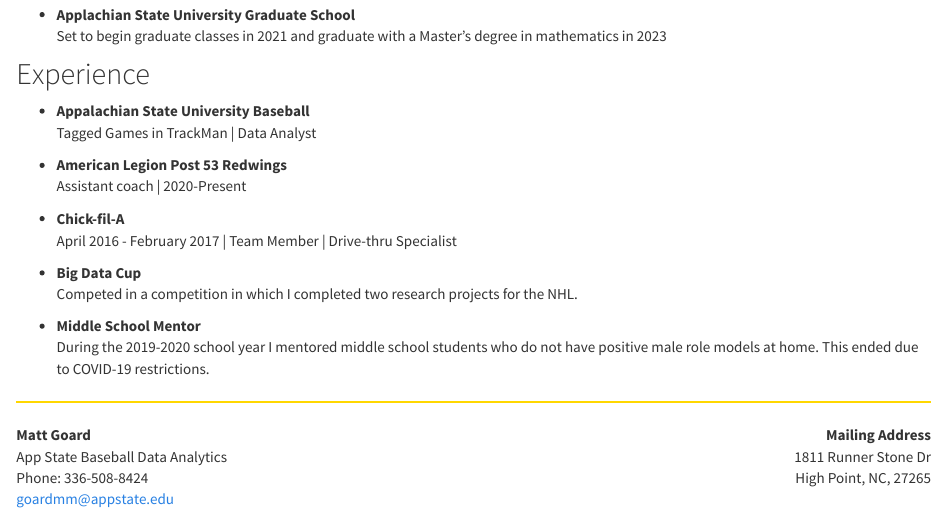
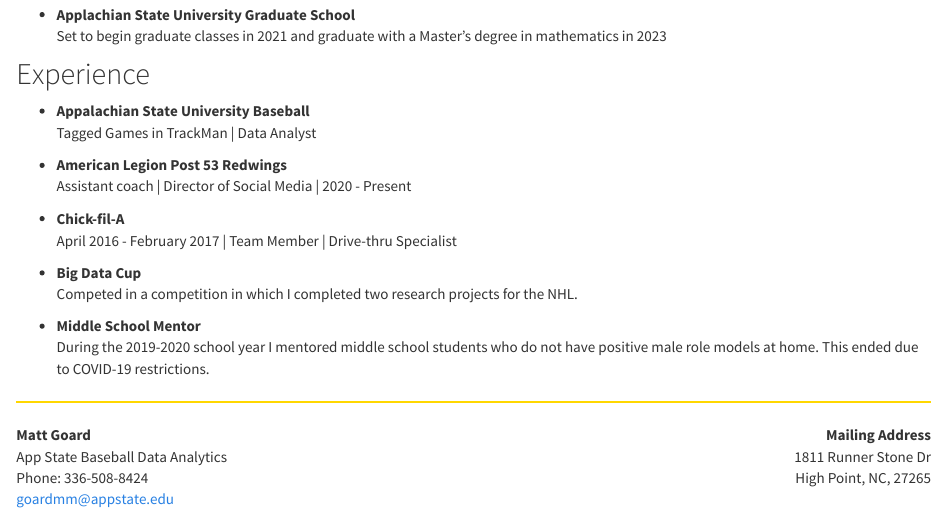
Before and after one commit to m10goard/m10goard.github.io, an R Markdown document (resume.Rmd): the page in a window 1100 px wide, from 610 px down. The pictures show the output file resume.html that the author committed with the source, opened offline; library style sheets and scripts come from the installed R packages.

Commit message:
Resume update

```diff
--- a/resume.Rmd
+++ b/resume.Rmd
@@ -35,7 +35,7 @@ Set to begin graduate classes in 2021 and graduate with a Master's degree in mat
 Tagged Games in TrackMan | Data Analyst
 
 * **American Legion Post 53 Redwings** <br>
-Assistant coach | 2020-Present
+Assistant coach | Director of Social Media | 2020 - Present
 
 * **Chick-fil-A** <br>
 April 2016 - February 2017 | Team Member | Drive-thru Specialist
```
Also changed, not shown: resume.html.
